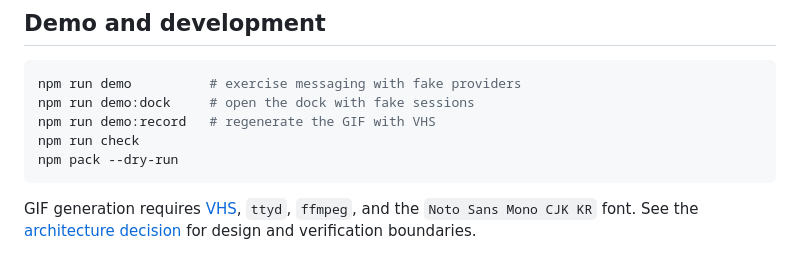
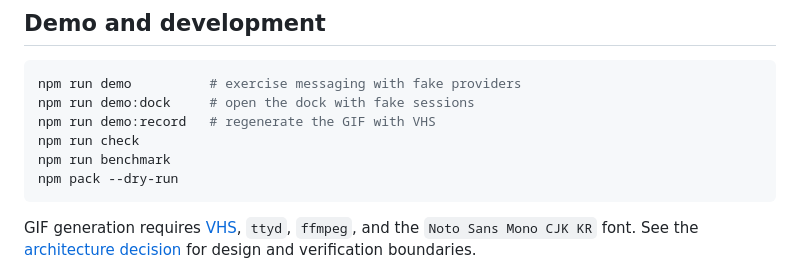
Before and after one commit to dkwlsdl3/wattari-gattari, a Markdown page: README.md, the part around the change. GitHub-like rendering.

````diff
--- a/README.md
+++ b/README.md
@@ -115,6 +115,7 @@ npm run demo          # exercise messaging with fake providers
 npm run demo:dock     # open the dock with fake sessions
 npm run demo:record   # regenerate the GIF with VHS
 npm run check
+npm run benchmark
 npm pack --dry-run
 ```
 
````
Also changed, not shown: README.ko.md (+1 -0 lines), docs/adr/README.md (+1 -1 lines).
